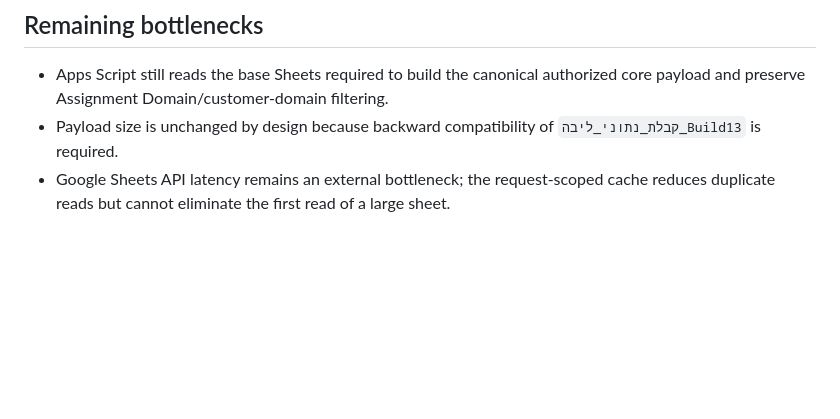
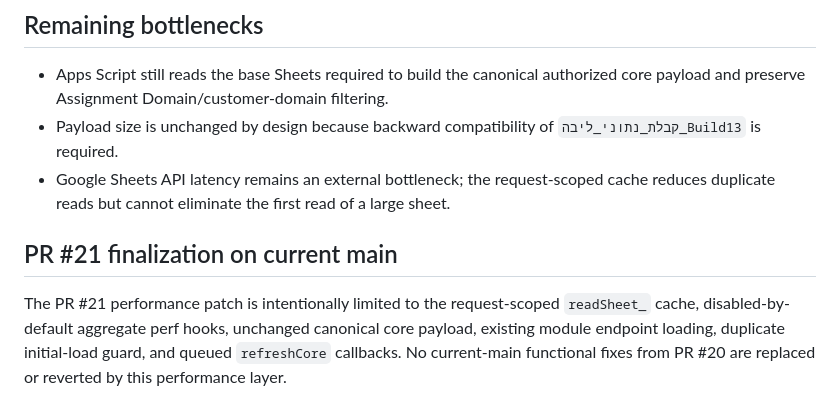
Before and after one commit to liberman100-star/seram-crm, a Markdown page: PERFORMANCE_AUDIT.md, the part around the change. Drawn GitHub-style; blank space fills up the shorter version.

Commit message:
Finalize performance audit on current main

```diff
--- a/PERFORMANCE_AUDIT.md
+++ b/PERFORMANCE_AUDIT.md
@@ -43,3 +43,7 @@ No new initial-core datasets were moved to lazy loading in this corrected change
 - Apps Script still reads the base Sheets required to build the canonical authorized core payload and preserve Assignment Domain/customer-domain filtering.
 - Payload size is unchanged by design because backward compatibility of `קבלת_נתוני_ליבה_Build13` is required.
 - Google Sheets API latency remains an external bottleneck; the request-scoped cache reduces duplicate reads but cannot eliminate the first read of a large sheet.
+
+## PR #21 finalization on current main
+
+The PR #21 performance patch is intentionally limited to the request-scoped `readSheet_` cache, disabled-by-default aggregate perf hooks, unchanged canonical core payload, existing module endpoint loading, duplicate initial-load guard, and queued `refreshCore` callbacks. No current-main functional fixes from PR #20 are replaced or reverted by this performance layer.
```
